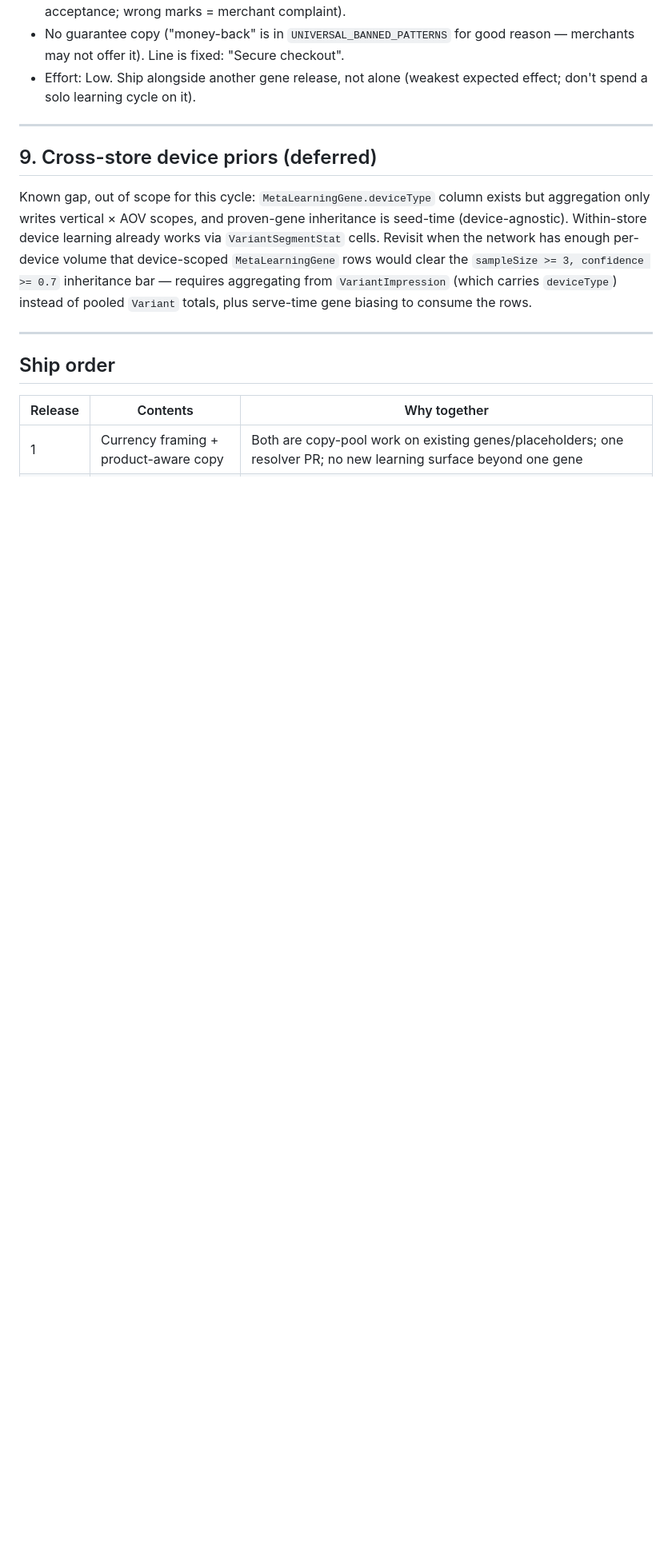
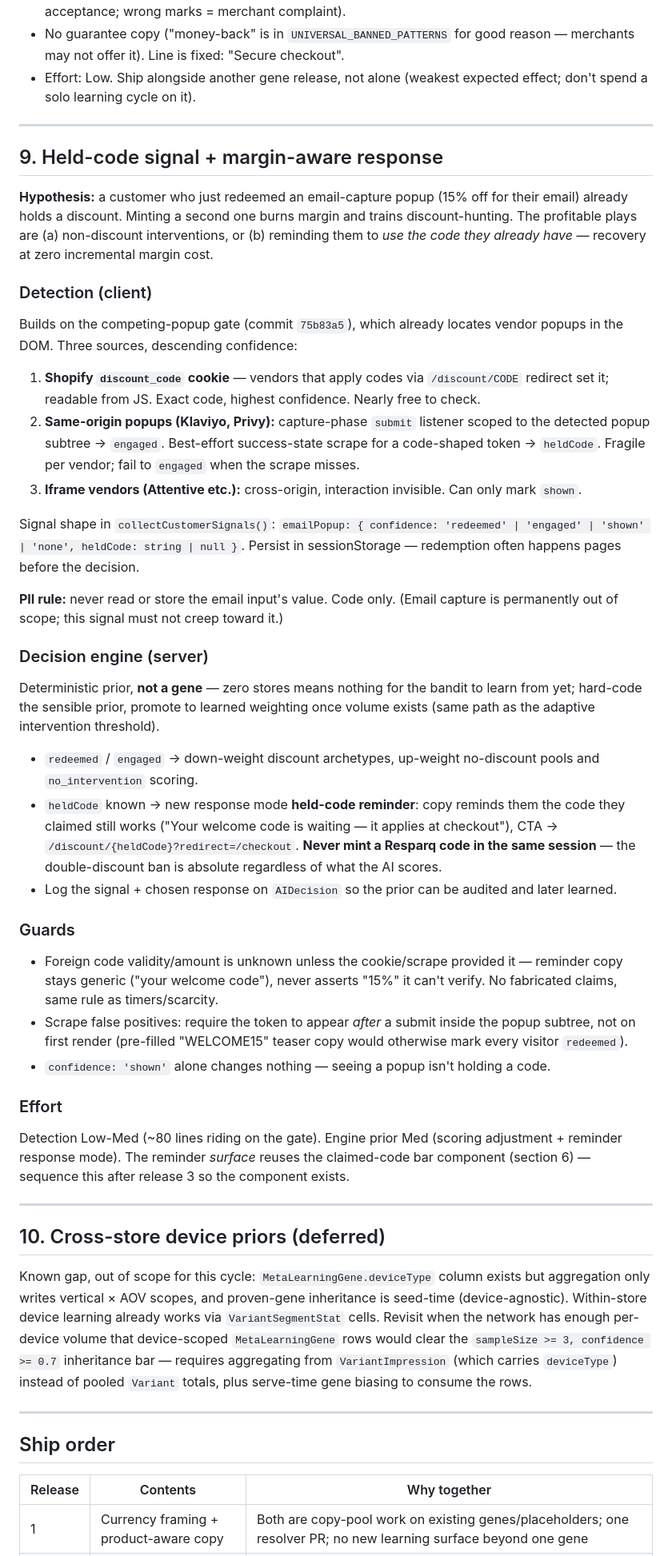
Before and after one commit to tjmajewski/exit-intent-offer-v2, a Markdown page: NEXT_MODAL_FEATURES_SPEC.md, the part around one of its changes. Shown at 80% size. Drawn GitHub-style; blank space fills up the shorter version.

Commit message:
Spec: held-code signal + margin-aware response (section 9)
Detect email-popup redemption (cookie / same-origin submit+scrape /
iframe shown-only), feed confidence-tiered signal to the decision
engine as a deterministic prior: suppress discount archetypes for
code-holders, add held-code reminder response at zero margin cost.
Ship order release 5.

Co-Authored-By: Claude Fable 5 <noreply@anthropic.com>

```diff
--- a/NEXT_MODAL_FEATURES_SPEC.md
+++ b/NEXT_MODAL_FEATURES_SPEC.md
@@ -426,7 +427,73 @@ Payment-method icons + guarantee line above the CTA.
 
 ---
 
-## 9. Cross-store device priors (deferred)
+## 9. Held-code signal + margin-aware response
+
+**Hypothesis:** a customer who just redeemed an email-capture popup (15% off
+for their email) already holds a discount. Minting a second one burns margin
+and trains discount-hunting. The profitable plays are (a) non-discount
+interventions, or (b) reminding them to *use the code they already have* —
+recovery at zero incremental margin cost.
+
+### Detection (client)
+
+Builds on the competing-popup gate (commit `75b83a5`), which already locates
+vendor popups in the DOM. Three sources, descending confidence:
+
+1. **Shopify `discount_code` cookie** — vendors that apply codes via
+   `/discount/CODE` redirect set it; readable from JS. Exact code, highest
+   confidence. Nearly free to check.
+2. **Same-origin popups (Klaviyo, Privy):** capture-phase `submit` listener
+   scoped to the detected popup subtree → `engaged`. Best-effort success-state
+   scrape for a code-shaped token → `heldCode`. Fragile per vendor; fail to
+   `engaged` when the scrape misses.
+3. **Iframe vendors (Attentive etc.):** cross-origin, interaction invisible.
+   Can only mark `shown`.
+
+Signal shape in `collectCustomerSignals()`:
+`emailPopup: { confidence: 'redeemed' | 'engaged' | 'shown' | 'none', heldCode: string | null }`.
+Persist in sessionStorage — redemption often happens pages before the decision.
+
+**PII rule:** never read or store the email input's value. Code only. (Email
+capture is permanently out of scope; this signal must not creep toward it.)
+
+### Decision engine (server)
+
+Deterministic prior, **not a gene** — zero stores means nothing for the bandit
+to learn from yet; hard-code the sensible prior, promote to learned weighting
+once volume exists (same path as the adaptive intervention threshold).
+
+- `redeemed` / `engaged` → down-weight discount archetypes, up-weight
+  no-discount pools and `no_intervention` scoring.
+- `heldCode` known → new response mode **held-code reminder**: copy reminds
+  them the code they claimed still works ("Your welcome code is waiting — it
+  applies at checkout"), CTA → `/discount/{heldCode}?redirect=/checkout`.
+  **Never mint a Resparq code in the same session** — the double-discount ban
+  is absolute regardless of what the AI scores.
+- Log the signal + chosen response on `AIDecision` so the prior can be
+  audited and later learned.
+
+### Guards
+
+- Foreign code validity/amount is unknown unless the cookie/scrape provided
+  it — reminder copy stays generic ("your welcome code"), never asserts "15%"
+  it can't verify. No fabricated claims, same rule as timers/scarcity.
+- Scrape false positives: require the token to appear *after* a submit inside
+  the popup subtree, not on first render (pre-filled "WELCOME15" teaser copy
+  would otherwise mark every visitor `redeemed`).
+- `confidence: 'shown'` alone changes nothing — seeing a popup isn't holding
+  a code.
+
+### Effort
+
+Detection Low-Med (~80 lines riding on the gate). Engine prior Med (scoring
+adjustment + reminder response mode). The reminder *surface* reuses the
+claimed-code bar component (section 6) — sequence this after release 3 so the
+component exists.
+
+---
+
+## 10. Cross-store device priors (deferred)
 
 Known gap, out of scope for this cycle: `MetaLearningGene.deviceType` column
 exists but aggregation only writes vertical × AOV scopes, and proven-gene
```
Also changed, not shown: other parts of NEXT_MODAL_FEATURES_SPEC.md (+3 -1 lines).
